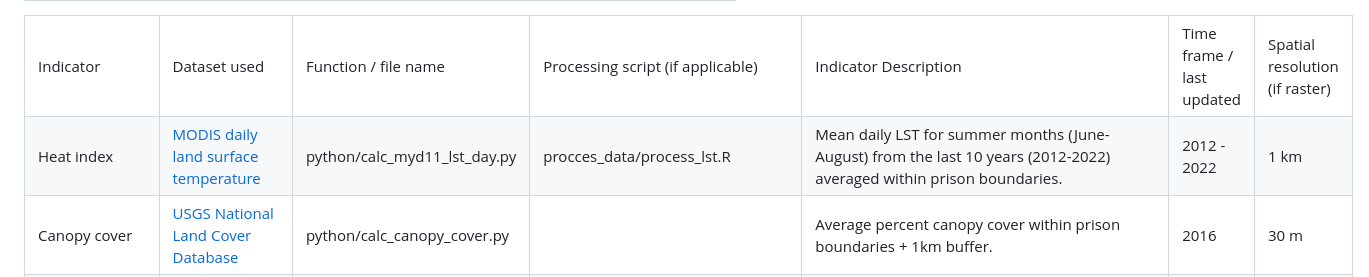
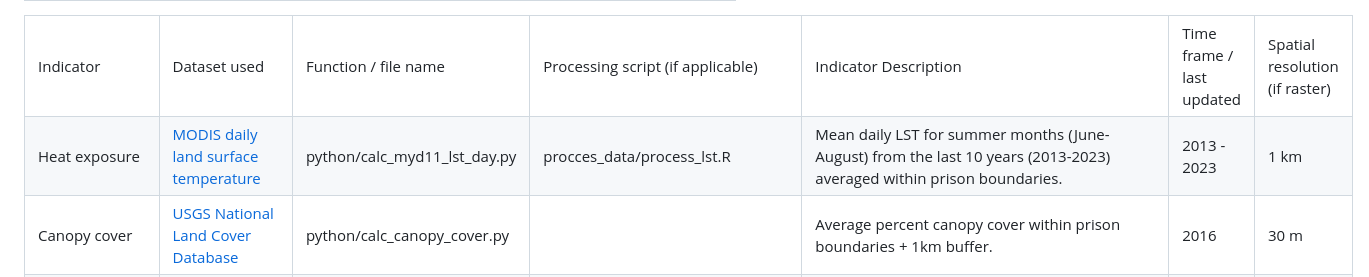
Before and after one commit to GeospatialCentroid/NASA-prison-EJ, a Markdown page: doc/indicator_metadata.md, the part around the change. Drawn GitHub-style.

Commit message:
Update indicator_metadata.md heat data

```diff
--- a/doc/indicator_metadata.md
+++ b/doc/indicator_metadata.md
@@ -22,15 +22,15 @@ Indicator Metatdata
 <td>Spatial resolution (if raster)</td>
 </tr>
 <tr class="even">
-<td>Heat index</td>
+<td>Heat exposure</td>
 <td><a
 href="https://developers.google.com/earth-engine/datasets/catalog/MODIS_061_MYD11A1#description">MODIS
 daily land surface temperature</a></td>
 <td>python/calc_myd11_lst_day.py</td>
 <td>procces_data/process_lst.R</td>
 <td>Mean daily LST for summer months (June-August) from the last 10
-years (2012-2022) averaged within prison boundaries.</td>
-<td>2012 - 2022</td>
+years (2013-2023) averaged within prison boundaries.</td>
+<td>2013 - 2023</td>
 <td>1 km</td>
 </tr>
 <tr class="odd">
```
